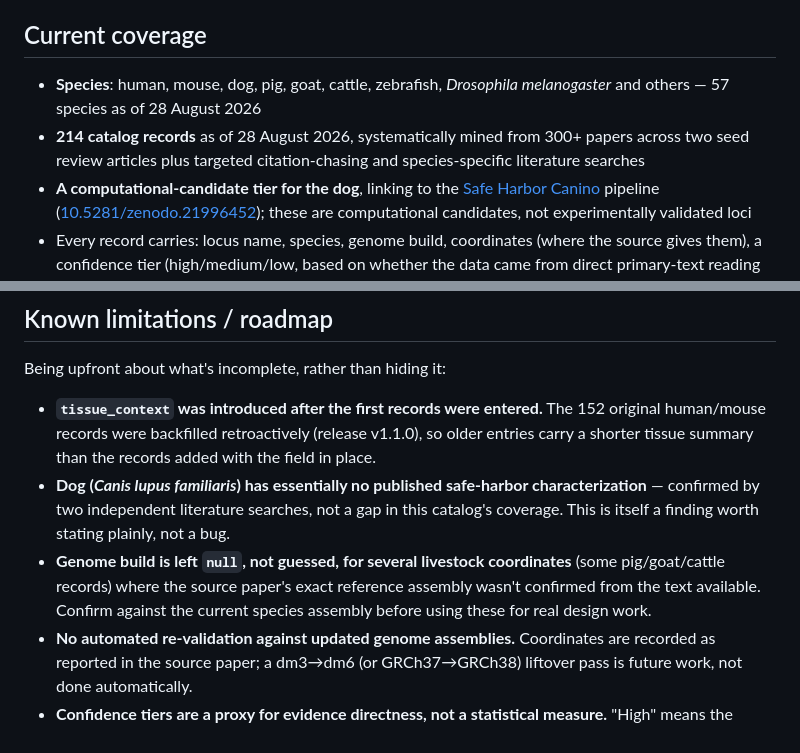
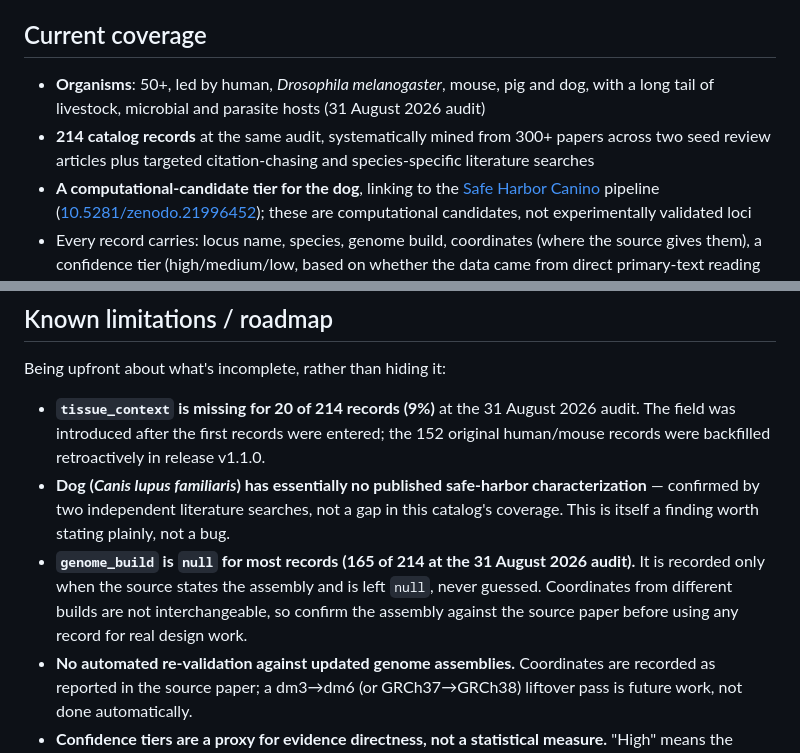
Before and after one commit to stardrako-create/EpiLog, a Markdown page: README.md, 2 parts joined by grey strips. GitHub-like rendering.

Commit message:
README: state catalog completeness as audited (genome_build, tissue_context) and avoid unsupported claims
- genome_build is null for 165 of 214 records and tissue_context for 20 of 214 (31 Aug 2026 audit
  via the public API); the limitations section now says so instead of "several livestock records".
- Coverage line uses the audited figures (50+ organisms, 214 records) instead of an older species list.

Co-Authored-By: Claude Sonnet 5.5 <noreply@anthropic.com>

```diff
--- a/README.md
+++ b/README.md
@@ -22,8 +22,8 @@ Built originally to help find a safe harbor locus in *Canis lupus familiaris* (d
 
 ## Current coverage
 
-- **Species**: human, mouse, dog, pig, goat, cattle, zebrafish, *Drosophila melanogaster* and others — 57 species as of 28 August 2026
-- **214 catalog records** as of 28 August 2026, systematically mined from 300+ papers across two seed review articles plus targeted citation-chasing and species-specific literature searches
+- **Organisms**: 50+, led by human, *Drosophila melanogaster*, mouse, pig and dog, with a long tail of livestock, microbial and parasite hosts (31 August 2026 audit)
+- **214 catalog records** at the same audit, systematically mined from 300+ papers across two seed review articles plus targeted citation-chasing and species-specific literature searches
 - **A computational-candidate tier for the dog**, linking to the [Safe Harbor Canino](https://github.com/stardrako-create/SafeHarborCanine) pipeline ([10.5281/zenodo.21996452](https://doi.org/10.5281/zenodo.21996452)); these are computational candidates, not experimentally validated loci
 - Every record carries: locus name, species, genome build, coordinates (where the source gives them), a confidence tier (high/medium/low, based on whether the data came from direct primary-text reading vs. a secondary review), a stability/duration summary, tissue context, and a linked PubMed source
 
@@ -62,9 +62,9 @@ No build step. Fill in `SUPABASE_URL` and `SUPABASE_ANON_KEY` near the top of `i
 
 Being upfront about what's incomplete, rather than hiding it:
 
-- **`tissue_context` was introduced after the first records were entered.** The 152 original human/mouse records were backfilled retroactively (release v1.1.0), so older entries carry a shorter tissue summary than the records added with the field in place.
+- **`tissue_context` is missing for 20 of 214 records (9%)** at the 31 August 2026 audit. The field was introduced after the first records were entered; the 152 original human/mouse records were backfilled retroactively in release v1.1.0.
 - **Dog (*Canis lupus familiaris*) has essentially no published safe-harbor characterization** — confirmed by two independent literature searches, not a gap in this catalog's coverage. This is itself a finding worth stating plainly, not a bug.
-- **Genome build is left `null`, not guessed, for several livestock coordinates** (some pig/goat/cattle records) where the source paper's exact reference assembly wasn't confirmed from the text available. Confirm against the current species assembly before using these for real design work.
+- **`genome_build` is `null` for most records (165 of 214 at the 31 August 2026 audit).** It is recorded only when the source states the assembly and is left `null`, never guessed. Coordinates from different builds are not interchangeable, so confirm the assembly against the source paper before using any record for real design work.
 - **No automated re-validation against updated genome assemblies.** Coordinates are recorded as reported in the source paper; a dm3→dm6 (or GRCh37→GRCh38) liftover pass is future work, not done automatically.
 - **Confidence tiers are a proxy for evidence directness, not a statistical measure.** "High" means the coordinate/finding was read directly from primary-source full text; it is not a calibrated probability.
 
```
